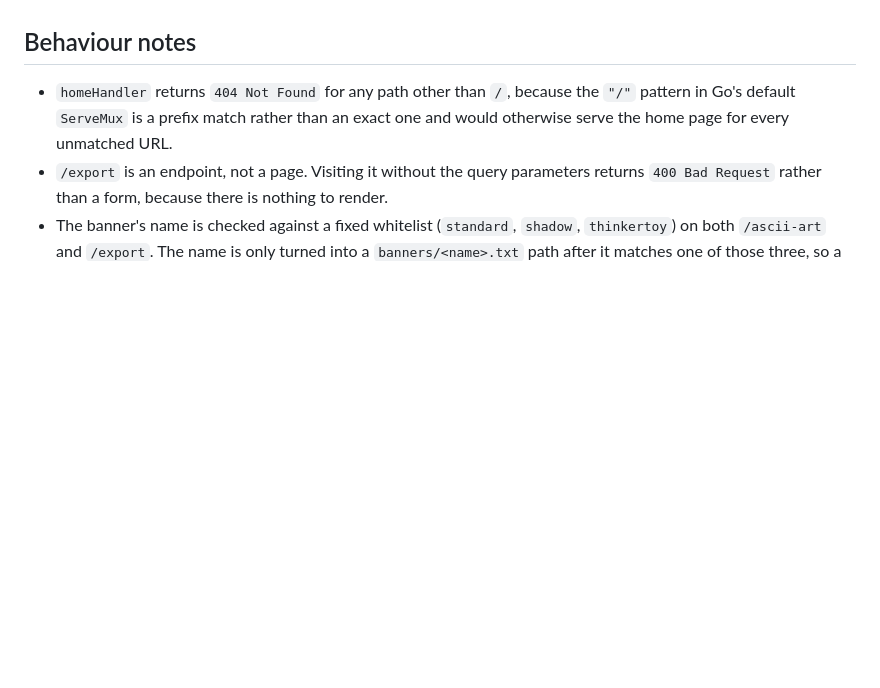
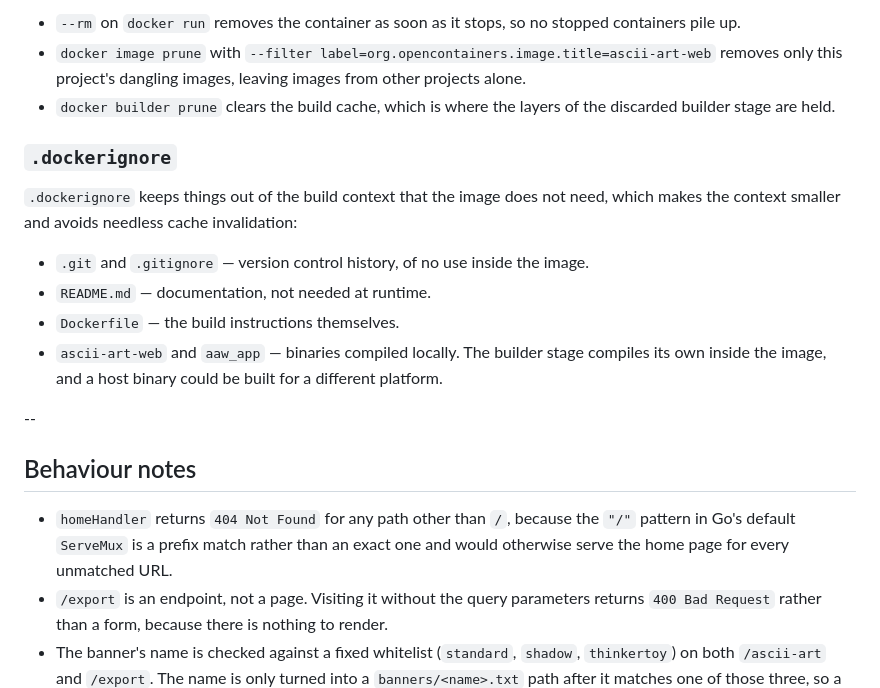
Before and after one commit to CosmiCodeArcher/ascii-art-web, a Markdown page: README.md, the part around one of its changes. GitHub-like rendering; blank space fills up the shorter version.

```diff
--- a/README.md
+++ b/README.md
@@ -89,3 +154,18 @@ The browser then creates the file itself from the filename in `Content-Dispositi
+- `--rm` on `docker run` removes the container as soon as it stops, so no stopped containers pile up.
+- `docker image prune` with `--filter label=org.opencontainers.image.title=ascii-art-web` removes only this project's dangling images, leaving images from other projects alone.
+- `docker builder prune` clears the build cache, which is where the layers of the discarded builder stage are held.
+
+### `.dockerignore`
+
+`.dockerignore` keeps things out of the build context that the image does not need, which makes the context smaller and avoids needless cache invalidation:
+
+- `.git` and `.gitignore` — version control history, of no use inside the image.
+- `README.md` — documentation, not needed at runtime.
+- `Dockerfile` — the build instructions themselves.
+- `ascii-art-web` and `aaw_app` — binaries compiled locally. The builder stage compiles its own inside the image, and a host binary could be built for a different platform.
+
+--
+
 ## Behaviour notes
 
 - `homeHandler` returns `404 Not Found` for any path other than `/`, because the `"/"` pattern in Go's default `ServeMux` is a prefix match rather than an exact one and would otherwise serve the home page for every unmatched URL.
```
Also changed, not shown: other parts of README.md (+65 -0 lines).
